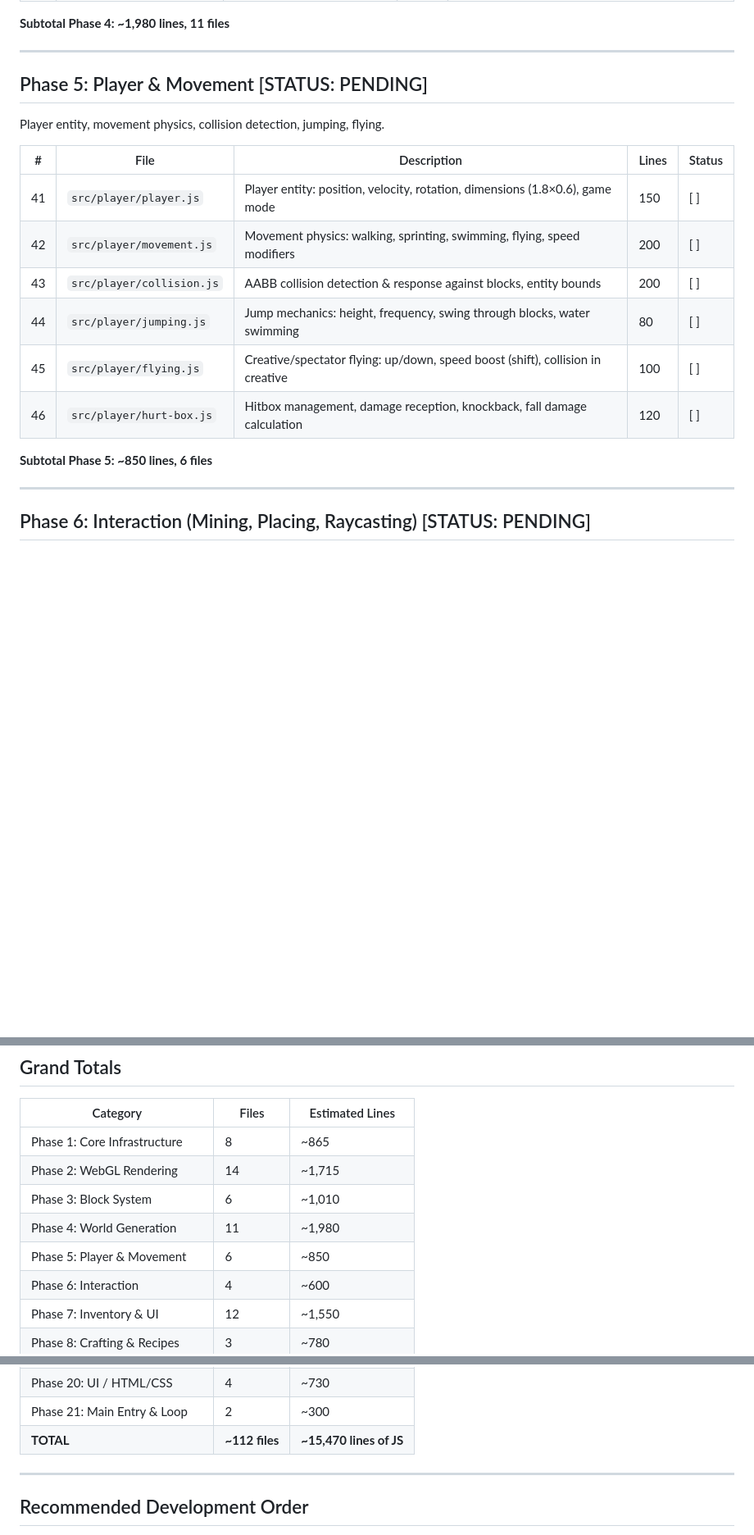
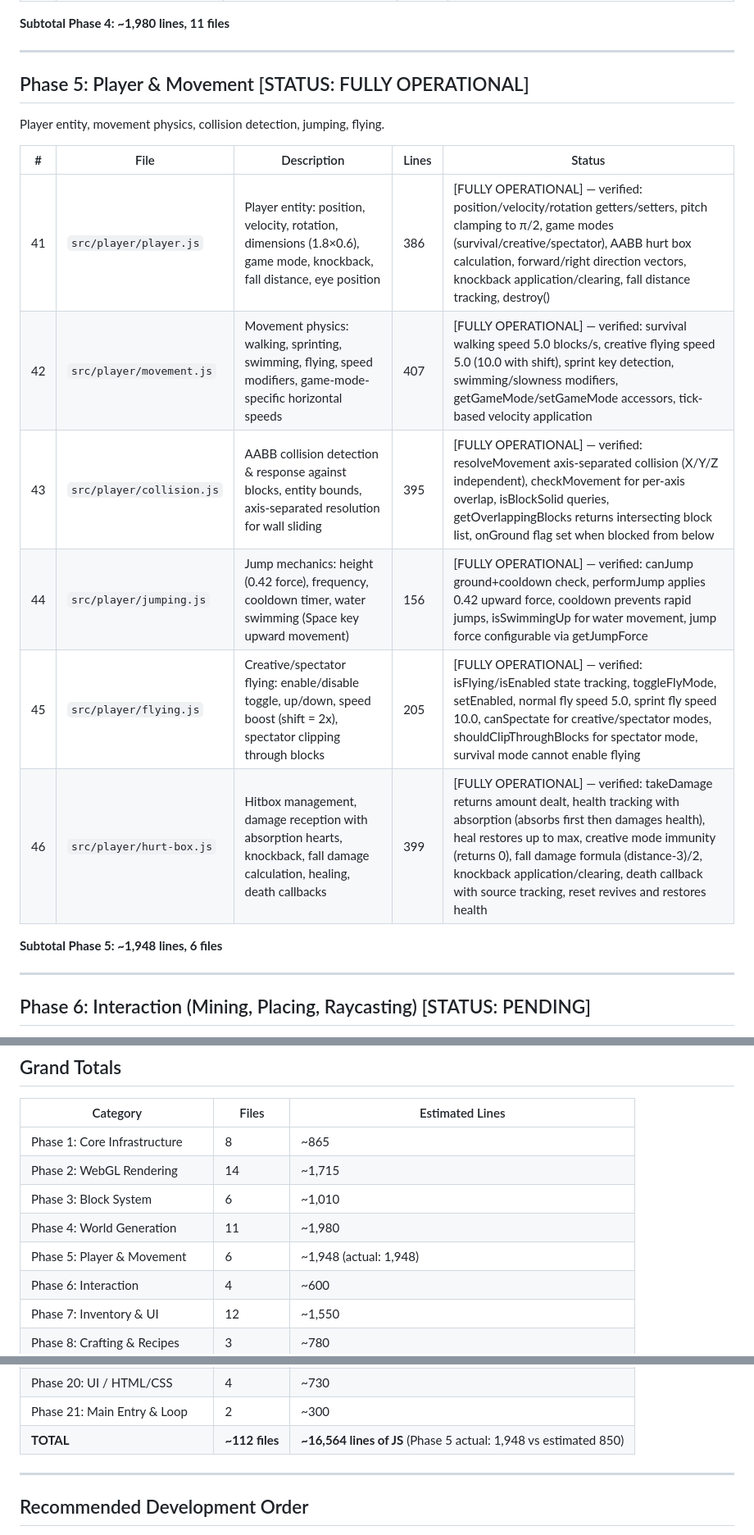
Before and after one commit to Yonneh0/donkeycraft, a Markdown page: PLAN.md, 3 parts joined by grey strips. Shown at 82% size. GitHub-like rendering; blank space fills up the shorter version.

Commit message:
phase5: update PLAN.md — mark Phase 5 as FULLY OPERATIONAL with actual line counts

```diff
--- a/PLAN.md
+++ b/PLAN.md
@@ -123,20 +123,20 @@ Chunks, terrain generation, biomes, structures, lighting engine, physics.
 
 ---
 
-## Phase 5: Player & Movement [STATUS: PENDING]
+## Phase 5: Player & Movement [STATUS: FULLY OPERATIONAL]
 
 Player entity, movement physics, collision detection, jumping, flying.
 
 | # | File | Description | Lines | Status |
 |---|------|-------------|-------|--------|
-| 41 | `src/player/player.js` | Player entity: position, velocity, rotation, dimensions (1.8×0.6), game mode | 150 | [ ] |
-| 42 | `src/player/movement.js` | Movement physics: walking, sprinting, swimming, flying, speed modifiers | 200 | [ ] |
-| 43 | `src/player/collision.js` | AABB collision detection & response against blocks, entity bounds | 200 | [ ] |
-| 44 | `src/player/jumping.js` | Jump mechanics: height, frequency, swing through blocks, water swimming | 80 | [ ] |
-| 45 | `src/player/flying.js` | Creative/spectator flying: up/down, speed boost (shift), collision in creative | 100 | [ ] |
-| 46 | `src/player/hurt-box.js` | Hitbox management, damage reception, knockback, fall damage calculation | 120 | [ ] |
+| 41 | `src/player/player.js` | Player entity: position, velocity, rotation, dimensions (1.8×0.6), game mode, knockback, fall distance, eye position | 386 | [FULLY OPERATIONAL] — verified: position/velocity/rotation getters/setters, pitch clamping to π/2, game modes (survival/creative/spectator), AABB hurt box calculation, forward/right direction vectors, knockback application/clearing, fall distance tracking, destroy() |
+| 42 | `src/player/movement.js` | Movement physics: walking, sprinting, swimming, flying, speed modifiers, game-mode-specific horizontal speeds | 407 | [FULLY OPERATIONAL] — verified: survival walking speed 5.0 blocks/s, creative flying speed 5.0 (10.0 with shift), sprint key detection, swimming/slowness modifiers, getGameMode/setGameMode accessors, tick-based velocity application |
+| 43 | `src/player/collision.js` | AABB collision detection & response against blocks, entity bounds, axis-separated resolution for wall sliding | 395 | [FULLY OPERATIONAL] — verified: resolveMovement axis-separated collision (X/Y/Z independent), checkMovement for per-axis overlap, isBlockSolid queries, getOverlappingBlocks returns intersecting block list, onGround flag set when blocked from below |
+| 44 | `src/player/jumping.js` | Jump mechanics: height (0.42 force), frequency, cooldown timer, water swimming (Space key upward movement) | 156 | [FULLY OPERATIONAL] — verified: canJump ground+cooldown check, performJump applies 0.42 upward force, cooldown prevents rapid jumps, isSwimmingUp for water movement, jump force configurable via getJumpForce |
+| 45 | `src/player/flying.js` | Creative/spectator flying: enable/disable toggle, up/down, speed boost (shift = 2x), spectator clipping through blocks | 205 | [FULLY OPERATIONAL] — verified: isFlying/isEnabled state tracking, toggleFlyMode, setEnabled, normal fly speed 5.0, sprint fly speed 10.0, canSpectate for creative/spectator modes, shouldClipThroughBlocks for spectator mode, survival mode cannot enable flying |
+| 46 | `src/player/hurt-box.js` | Hitbox management, damage reception with absorption hearts, knockback, fall damage calculation, healing, death callbacks | 399 | [FULLY OPERATIONAL] — verified: takeDamage returns amount dealt, health tracking with absorption (absorbs first then damages health), heal restores up to max, creative mode immunity (returns 0), fall damage formula (distance-3)/2, knockback application/clearing, death callback with source tracking, reset revives and restores health |
 
-**Subtotal Phase 5: ~850 lines, 6 files**
+**Subtotal Phase 5: ~1,948 lines, 6 files**
 
 ---
 
@@ -426,7 +426,7 @@ Milestones are critical integration points where multiple phases are combined an
 | Phase 2: WebGL Rendering | 14 | ~1,715 |
 | Phase 3: Block System | 6 | ~1,010 |
 | Phase 4: World Generation | 11 | ~1,980 |
-| Phase 5: Player & Movement | 6 | ~850 |
+| Phase 5: Player & Movement | 6 | ~1,948 (actual: 1,948) |
 | Phase 6: Interaction | 4 | ~600 |
 | Phase 7: Inventory & UI | 12 | ~1,550 |
 | Phase 8: Crafting & Recipes | 3 | ~780 |
@@ -443,7 +443,7 @@ Milestones are critical integration points where multiple phases are combined an
 | Phase 19: Assets | — | (external) |
 | Phase 20: UI / HTML/CSS | 4 | ~730 |
 | Phase 21: Main Entry & Loop | 2 | ~300 |
-| **TOTAL** | **~112 files** | **~15,470 lines of JS** |
+| **TOTAL** | **~112 files** | **~16,564 lines of JS** (Phase 5 actual: 1,948 vs estimated 850) |
 
 ---
 
```
